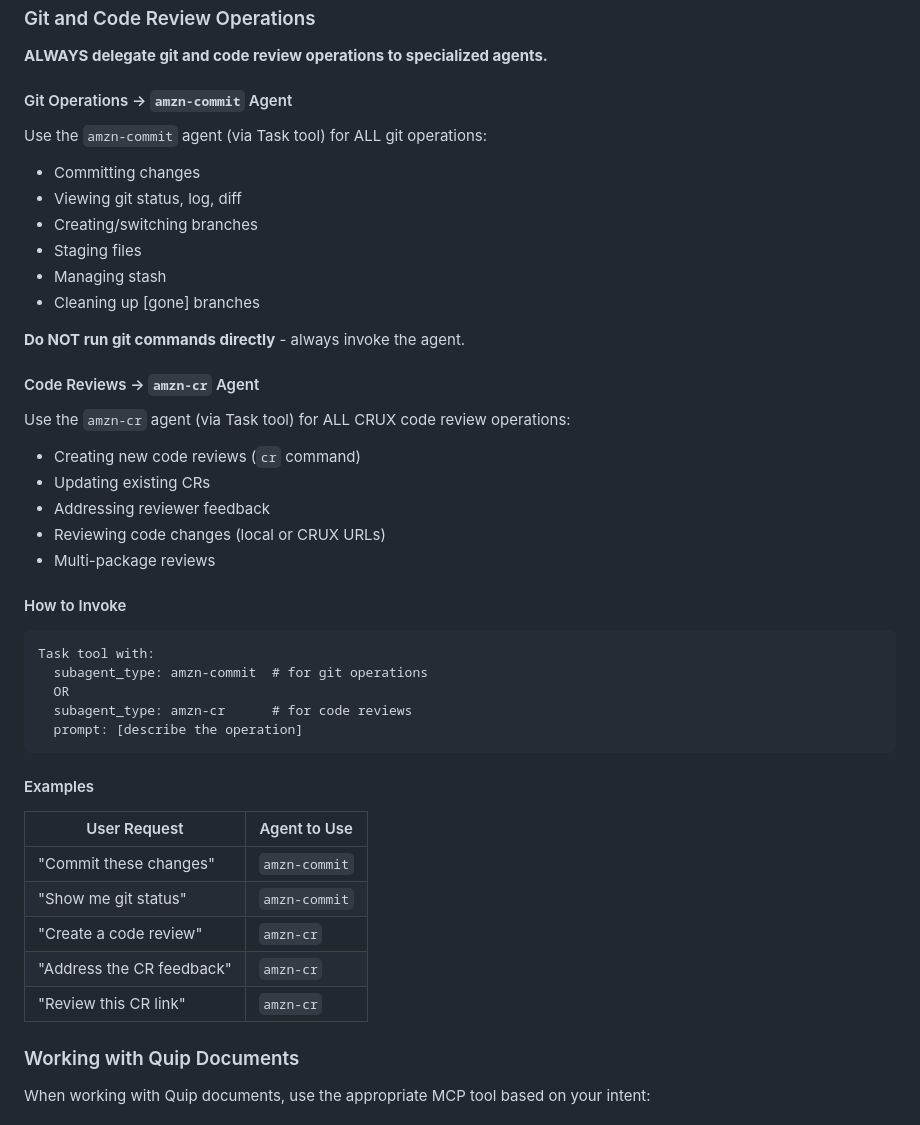
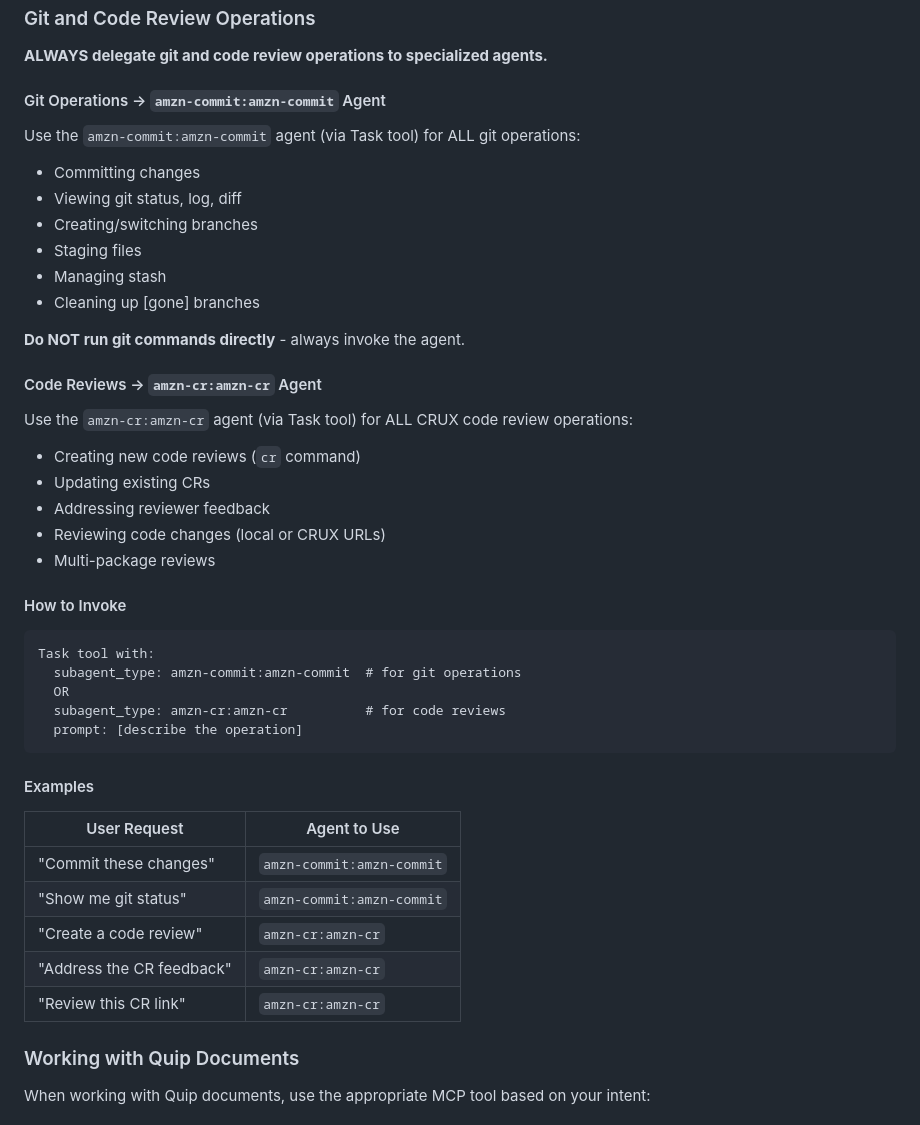
Before and after one commit to benjsnellings/dotfiles, a Markdown page: dot_claude/steering/snellin-steering.md, the part around the change. Rendered like a GitHub page.

Commit message:
Update .claude/steering/snellin-steering.md

````diff
--- a/dot_claude/steering/snellin-steering.md
+++ b/dot_claude/steering/snellin-steering.md
@@ -3,9 +3,9 @@
 
 **ALWAYS delegate git and code review operations to specialized agents.**
 
-#### Git Operations → `amzn-commit` Agent
+#### Git Operations → `amzn-commit:amzn-commit` Agent
 
-Use the `amzn-commit` agent (via Task tool) for ALL git operations:
+Use the `amzn-commit:amzn-commit` agent (via Task tool) for ALL git operations:
 - Committing changes
 - Viewing git status, log, diff
 - Creating/switching branches
@@ -15,9 +15,9 @@ Use the `amzn-commit` agent (via Task tool) for ALL git operations:
 
 **Do NOT run git commands directly** - always invoke the agent.
 
-#### Code Reviews → `amzn-cr` Agent
+#### Code Reviews → `amzn-cr:amzn-cr` Agent
 
-Use the `amzn-cr` agent (via Task tool) for ALL CRUX code review operations:
+Use the `amzn-cr:amzn-cr` agent (via Task tool) for ALL CRUX code review operations:
 - Creating new code reviews (`cr` command)
 - Updating existing CRs
 - Addressing reviewer feedback
@@ -28,9 +28,9 @@ Use the `amzn-cr` agent (via Task tool) for ALL CRUX code review operations:
 
 ```
 Task tool with:
-  subagent_type: amzn-commit  # for git operations
+  subagent_type: amzn-commit:amzn-commit  # for git operations
   OR
-  subagent_type: amzn-cr      # for code reviews
+  subagent_type: amzn-cr:amzn-cr          # for code reviews
   prompt: [describe the operation]
 ```
 
@@ -38,11 +38,11 @@ Task tool with:
 
 | User Request | Agent to Use |
 |--------------|--------------|
-| "Commit these changes" | `amzn-commit` |
-| "Show me git status" | `amzn-commit` |
-| "Create a code review" | `amzn-cr` |
-| "Address the CR feedback" | `amzn-cr` |
-| "Review this CR link" | `amzn-cr` |
+| "Commit these changes" | `amzn-commit:amzn-commit` |
+| "Show me git status" | `amzn-commit:amzn-commit` |
+| "Create a code review" | `amzn-cr:amzn-cr` |
+| "Address the CR feedback" | `amzn-cr:amzn-cr` |
+| "Review this CR link" | `amzn-cr:amzn-cr` |
 
 ### Working with Quip Documents
 
````
